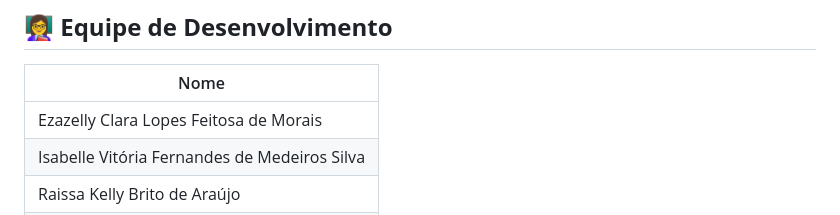
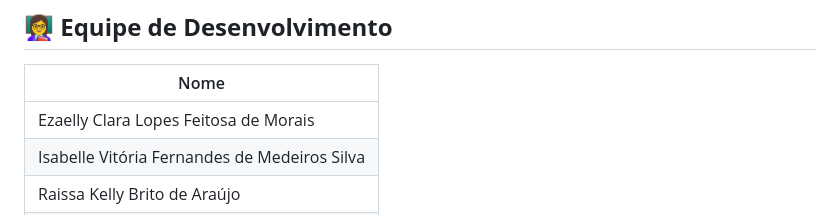
Before and after one commit to Ritaaissac/Divermatica, a Markdown page: README.md, the part around the change. GitHub-like rendering.

Commit message:
ajeitando o nome

```diff
--- a/README.md
+++ b/README.md
@@ -95,7 +95,7 @@ python app.py
 
 | Nome                                         |
 | -------------------------------------------- |
-| Ezazelly Clara Lopes Feitosa de Morais       |
+| Ezaelly Clara Lopes Feitosa de Morais       |
 | Isabelle Vitória Fernandes de Medeiros Silva |
 | Raissa Kelly Brito de Araújo                 |
 | Rita de Cássia Saldanha Bezerra              |
```
